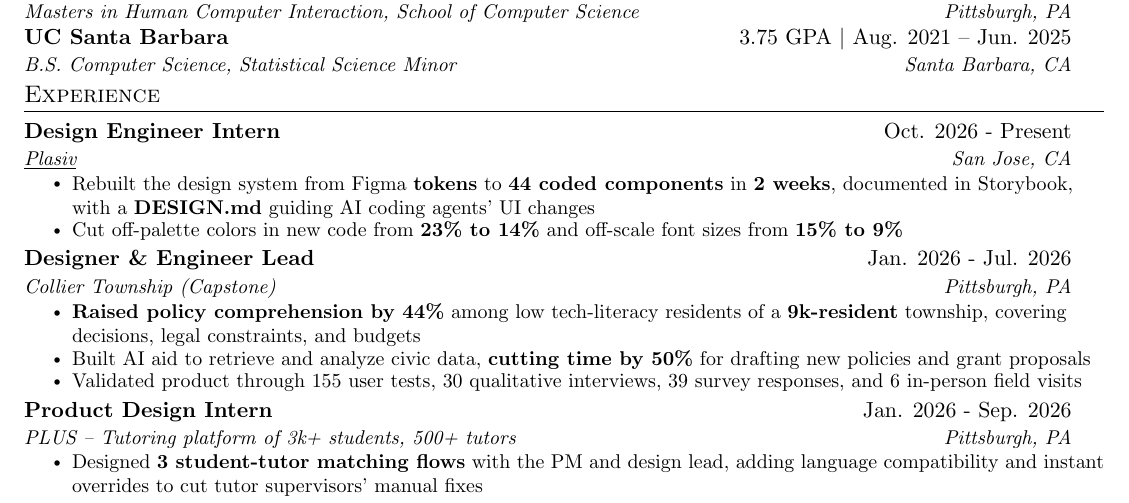
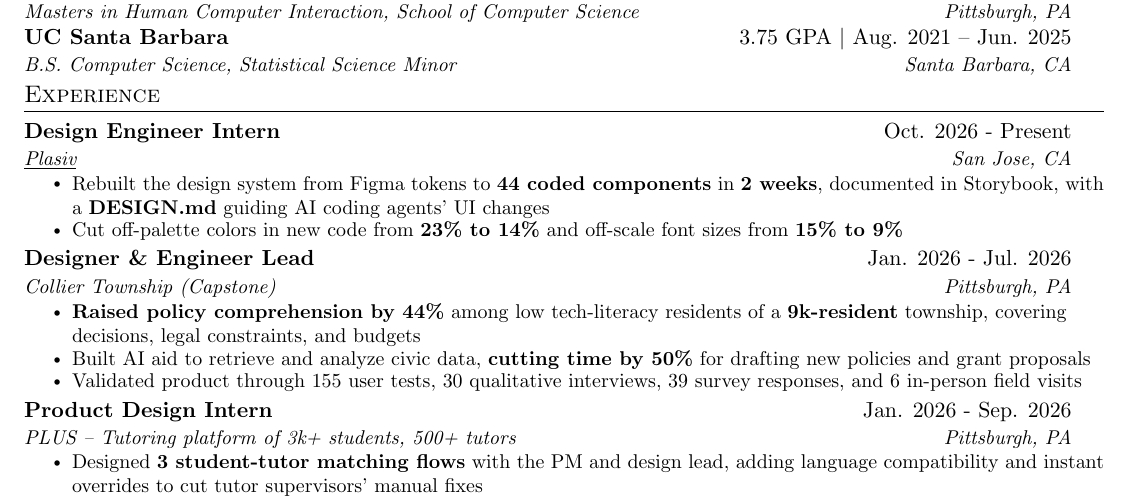
Before and after one commit to qwistaycat/resume, a LaTeX CV (resume.tex): part of the page, cut so that both start at the same text. Compiled offline with pdfLaTeX.

Commit message:
Unbold tokens in Plasiv bullet
Co-Authored-By: Claude Opus 5.5 <noreply@anthropic.com>

```diff
--- a/resume.tex
+++ b/resume.tex
@@ -142,7 +142,7 @@
 {Design Engineer Intern}{Oct. 2026 - Present}
 {\href{https://plasiv.com}{\underline{Plasiv}}}{San Jose, CA}
 \resumeItemListStart
-\resumeItem{Rebuilt the design system from Figma \textbf{tokens} to \textbf{44 coded components} in \textbf{2 weeks}, documented in Storybook, with a \textbf{DESIGN.md} guiding AI coding agents' UI changes}
+\resumeItem{Rebuilt the design system from Figma tokens to \textbf{44 coded components} in \textbf{2 weeks}, documented in Storybook, with a \textbf{DESIGN.md} guiding AI coding agents' UI changes}
 \resumeItem{Cut off-palette colors in new code from \textbf{23\% to 14\%} and off-scale font sizes from \textbf{15\% to 9\%}}
 \resumeItemListEnd
 
```
Also changed, not shown: resume.pdf.
